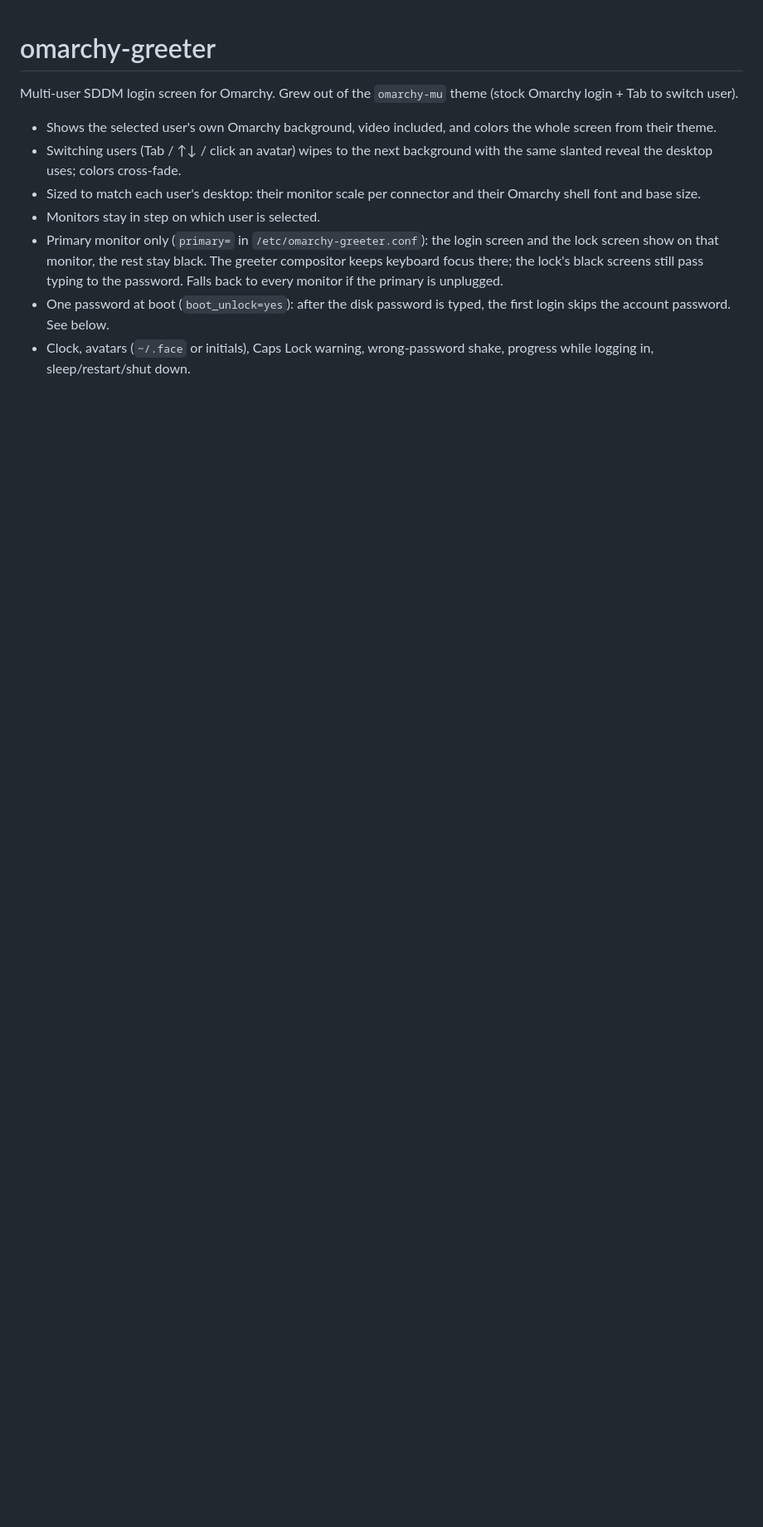
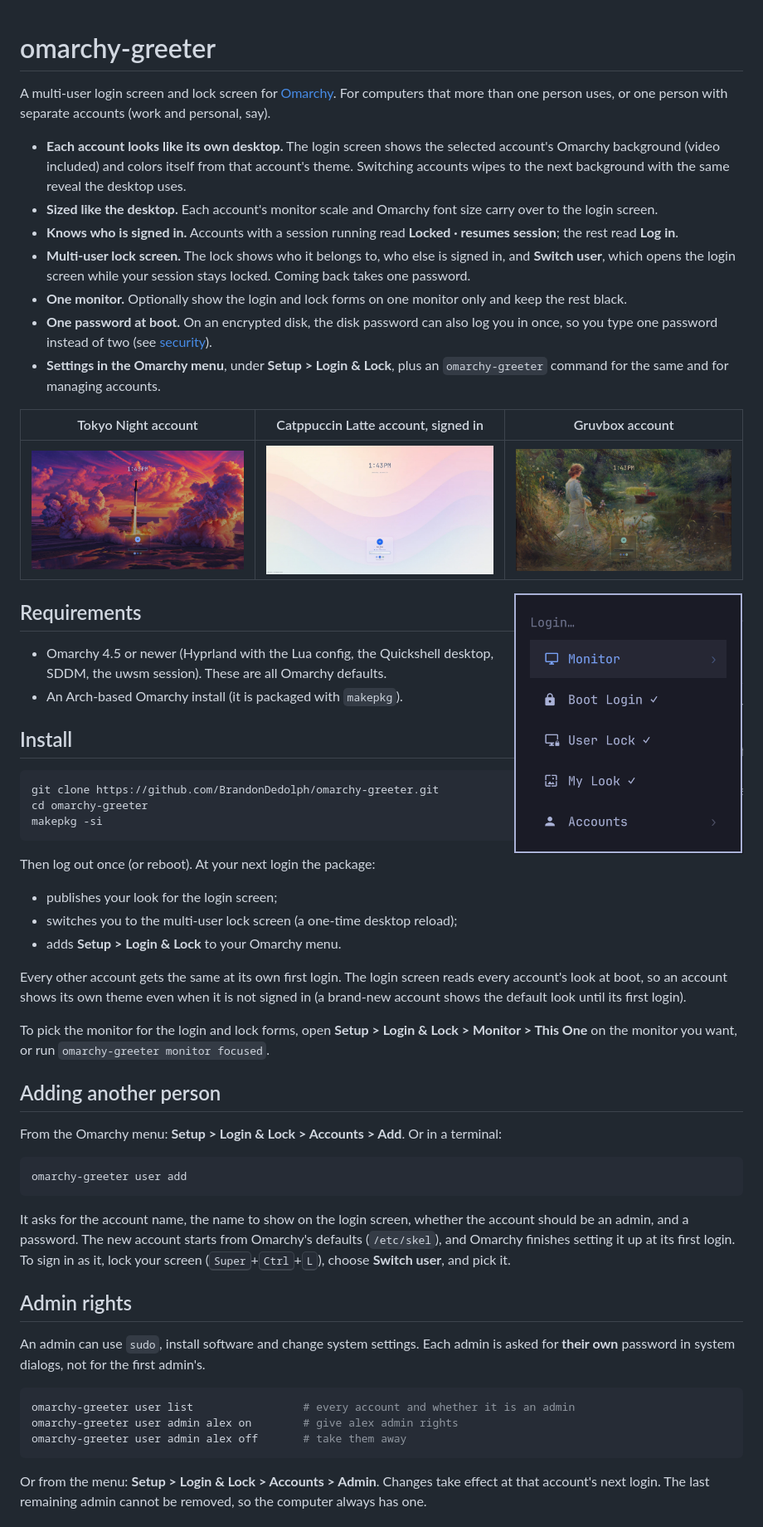
Before and after one commit to BrandonDedolph/omarchy-greeter, a Markdown page: README.md, the part around one of its changes. Shown at 83% size. GitHub-like rendering; pictures changed too: docs/screenshots/login-alex.jpg (added), docs/screenshots/login-jordan.jpg (added), docs/screenshots/login-sam-locked.jpg (added); blank space fills up the shorter version.

Commit message:
Settings and accounts: omarchy-greeter command, Setup > Login & Lock menu, opt-outs, generic defaults, README with screenshots, MIT license
Co-Authored-By: Claude Opus 5.5 <noreply@anthropic.com>

````diff
--- a/README.md
+++ b/README.md
@@ -1,21 +1,63 @@
 # omarchy-greeter
 
-Multi-user SDDM login screen for Omarchy. Grew out of the `omarchy-mu` theme
-(stock Omarchy login + Tab to switch user).
+A multi-user login screen and lock screen for [Omarchy](https://omarchy.org). For computers that more than one person uses, or one person with separate accounts (work and personal, say).
 
-- Shows the selected user's own Omarchy background, video included, and
-  colors the whole screen from their theme.
-- Switching users (Tab / ↑↓ / click an avatar) wipes to the next background
-  with the same slanted reveal the desktop uses; colors cross-fade.
-- Sized to match each user's desktop: their monitor scale per connector and
-  their Omarchy shell font and base size.
-- Monitors stay in step on which user is selected.
-- Primary monitor only (`primary=` in `/etc/omarchy-greeter.conf`): the
-  login screen and the lock screen show on that monitor, the rest stay black.
-  The greeter compositor keeps keyboard focus there; the lock's black screens
-  still pass typing to the password. Falls back to every monitor if the
-  primary is unplugged.
-- One password at boot (`boot_unlock=yes`): after the disk password is typed,
-  the first login skips the account password. See below.
-- Clock, avatars (`~/.face` or initials), Caps Lock warning, wrong-password
-  shake, progress while logging in, sleep/restart/shut down.
+- **Each account looks like its own desktop.** The login screen shows the selected account's Omarchy background (video included) and colors itself from that account's theme. Switching accounts wipes to the next background with the same reveal the desktop uses.
+- **Sized like the desktop.** Each account's monitor scale and Omarchy font size carry over to the login screen.
+- **Knows who is signed in.** Accounts with a session running read **Locked · resumes session**; the rest read **Log in**.
+- **Multi-user lock screen.** The lock shows who it belongs to, who else is signed in, and **Switch user**, which opens the login screen while your session stays locked. Coming back takes one password.
+- **One monitor.** Optionally show the login and lock forms on one monitor only and keep the rest black.
+- **One password at boot.** On an encrypted disk, the disk password can also log you in once, so you type one password instead of two (see [security](#one-password-at-boot)).
+- **Settings in the Omarchy menu**, under **Setup > Login & Lock**, plus an `omarchy-greeter` command for the same and for managing accounts.
+
+| Tokyo Night account | Catppuccin Latte account, signed in | Gruvbox account |
+|---|---|---|
+| ![Login screen for an account with the Tokyo Night theme](docs/screenshots/login-alex.jpg) | ![Login screen for a signed-in account with the Catppuccin Latte theme, showing Locked · resumes session](docs/screenshots/login-sam-locked.jpg) | ![Login screen for an account with the Gruvbox theme](docs/screenshots/login-jordan.jpg) |
+
+<img src="docs/screenshots/menu.png" alt="Setup > Login & Lock in the Omarchy menu" width="276" align="right">
+
+## Requirements
+
+- Omarchy 4.5 or newer (Hyprland with the Lua config, the Quickshell desktop, SDDM, the uwsm session). These are all Omarchy defaults.
+- An Arch-based Omarchy install (it is packaged with `makepkg`).
+
+## Install
+
+```bash
+git clone https://github.com/BrandonDedolph/omarchy-greeter.git
+cd omarchy-greeter
+makepkg -si
+```
+
+Then log out once (or reboot). At your next login the package:
+
+- publishes your look for the login screen;
+- switches you to the multi-user lock screen (a one-time desktop reload);
+- adds **Setup > Login & Lock** to your Omarchy menu.
+
+Every other account gets the same at its own first login. The login screen reads every account's look at boot, so an account shows its own theme even when it is not signed in (a brand-new account shows the default look until its first login).
+
+To pick the monitor for the login and lock forms, open **Setup > Login & Lock > Monitor > This One** on the monitor you want, or run `omarchy-greeter monitor focused`.
+
+## Adding another person
+
+From the Omarchy menu: **Setup > Login & Lock > Accounts > Add**. Or in a terminal:
+
+```bash
+omarchy-greeter user add
+```
+
+It asks for the account name, the name to show on the login screen, whether the account should be an admin, and a password. The new account starts from Omarchy's defaults (`/etc/skel`), and Omarchy finishes setting it up at its first login. To sign in as it, lock your screen (<kbd>Super</kbd>+<kbd>Ctrl</kbd>+<kbd>L</kbd>), choose **Switch user**, and pick it.
+
+## Admin rights
+
+An admin can use `sudo`, install software and change system settings. Each admin is asked for **their own** password in system dialogs, not for the first admin's.
+
+```bash
+omarchy-greeter user list                 # every account and whether it is an admin
+omarchy-greeter user admin alex on        # give alex admin rights
+omarchy-greeter user admin alex off       # take them away
+```
+
+Or from the menu: **Setup > Login & Lock > Accounts > Admin**. Changes take effect at that account's next login. The last remaining admin cannot be removed, so the computer always has one.
+
````
Also changed, not shown: other parts of README.md (+47 -43 lines), 10 other files.
